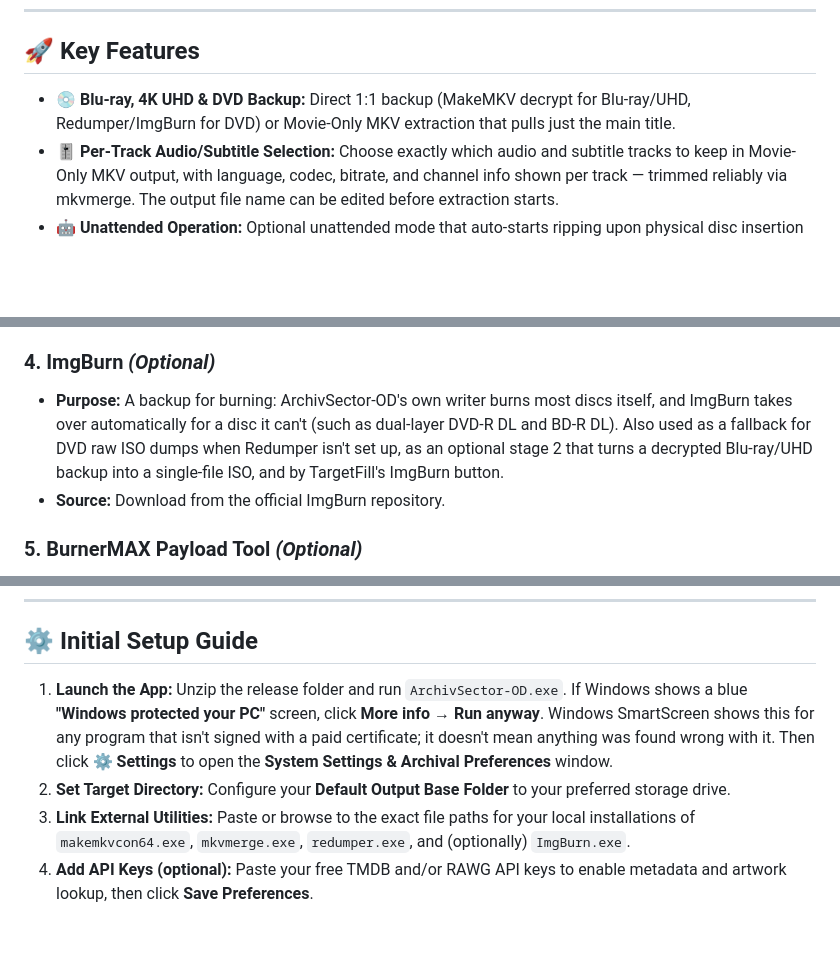
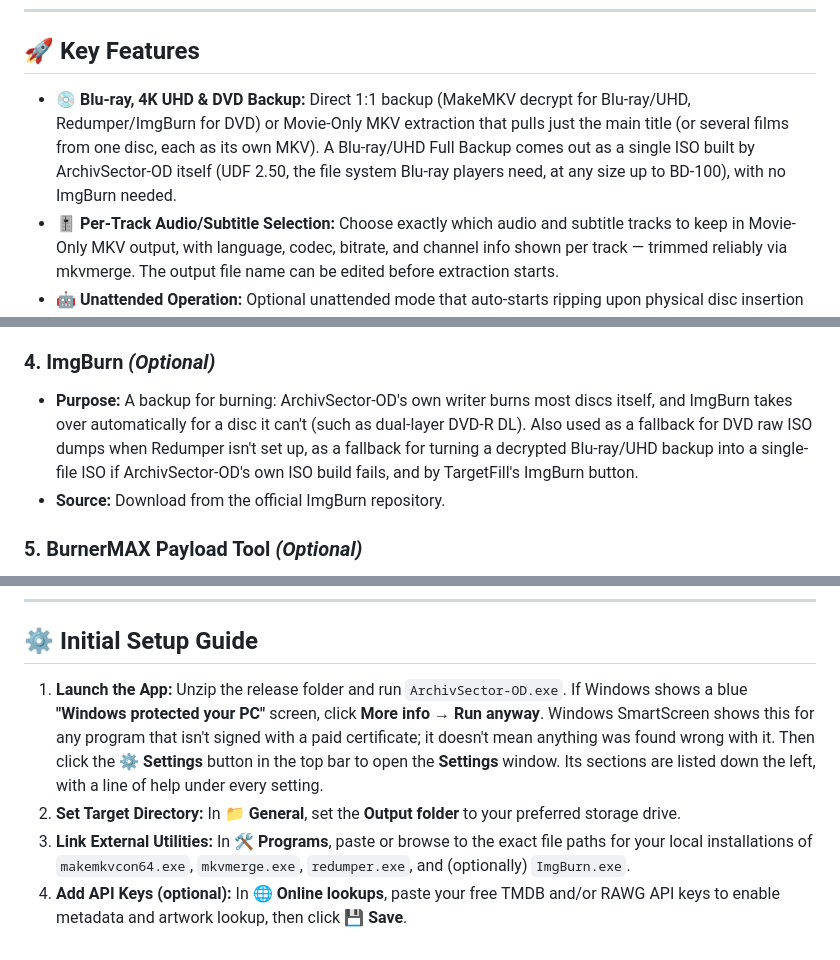
Before and after one commit to ArchivSect1986/ArchivSector-OD, a Markdown page: README.md, 3 parts joined by grey strips. Drawn GitHub-style; blank space fills up the shorter version.

Commit message:
Beta 5: release date, tested notes and README for the beta 5 features

```diff
--- a/README.md
+++ b/README.md
@@ -8,7 +8,7 @@ Developed by **ArchivSect1986**, **ArchivSector-OD** is a powerful automation fr
 
 ## 🚀 Key Features
 
-* 💿 **Blu-ray, 4K UHD & DVD Backup:** Direct 1:1 backup (MakeMKV decrypt for Blu-ray/UHD, Redumper/ImgBurn for DVD) or Movie-Only MKV extraction that pulls just the main title.
+* 💿 **Blu-ray, 4K UHD & DVD Backup:** Direct 1:1 backup (MakeMKV decrypt for Blu-ray/UHD, Redumper/ImgBurn for DVD) or Movie-Only MKV extraction that pulls just the main title (or several films from one disc, each as its own MKV). A Blu-ray/UHD Full Backup comes out as a single ISO built by ArchivSector-OD itself (UDF 2.50, the file system Blu-ray players need, at any size up to BD-100), with no ImgBurn needed.
 * 🎚️ **Per-Track Audio/Subtitle Selection:** Choose exactly which audio and subtitle tracks to keep in Movie-Only MKV output, with language, codec, bitrate, and channel info shown per track — trimmed reliably via mkvmerge. The output file name can be edited before extraction starts.
 * 🤖 **Unattended Operation:** Optional unattended mode that auto-starts ripping upon physical disc insertion — movies and DVDs always go Full Backup, with the rip-mode prompt, destination folder, and file name all auto-filled (saved as "Title (2)" instead of overwriting if that name already exists) — plus a Batch Queue Mode that auto-continues to the next disc after each one finishes, with a per-drive session counter. Multi-Drive Batch Sync can cap how many drive bays rip at once, queuing extra discs until a slot frees up.
 * 📁 **Automated File Organization:** Auto-categorizes movie and game sub-folders (`\BluRay_Movies\`, `\DVD_Movies\`, and `\Games\<console>\`), with full backups sorted by disc size (`BD-25`/`BD-50`/`DVD-5`/`DVD-9`) and Movie-Only MKVs in their own `MKV` folder.
@@ -55,7 +56,7 @@ To use **ArchivSector-OD**, you must independently download the following third-
 * **Source:** Download from official community preservation channels.
 
 ### 4. ImgBurn *(Optional)*
-* **Purpose:** A backup for burning: ArchivSector-OD's own writer burns most discs itself, and ImgBurn takes over automatically for a disc it can't (such as dual-layer DVD-R DL and BD-R DL). Also used as a fallback for DVD raw ISO dumps when Redumper isn't set up, as an optional stage 2 that turns a decrypted Blu-ray/UHD backup into a single-file ISO, and by TargetFill's ImgBurn button.
+* **Purpose:** A backup for burning: ArchivSector-OD's own writer burns most discs itself, and ImgBurn takes over automatically for a disc it can't (such as dual-layer DVD-R DL). Also used as a fallback for DVD raw ISO dumps when Redumper isn't set up, as a fallback for turning a decrypted Blu-ray/UHD backup into a single-file ISO if ArchivSector-OD's own ISO build fails, and by TargetFill's ImgBurn button.
 * **Source:** Download from the official ImgBurn repository.
 
 ### 5. BurnerMAX Payload Tool *(Optional)*
@@ -74,7 +75,7 @@ To use **ArchivSector-OD**, you must independently download the following third-
 
 ## ⚙️ Initial Setup Guide
 
-1. **Launch the App:** Unzip the release folder and run `ArchivSector-OD.exe`. If Windows shows a blue **"Windows protected your PC"** screen, click **More info → Run anyway**. Windows SmartScreen shows this for any program that isn't signed with a paid certificate; it doesn't mean anything was found wrong with it. Then click **⚙️ Settings** to open the **System Settings & Archival Preferences** window.
-2. **Set Target Directory:** Configure your **Default Output Base Folder** to your preferred storage drive.
-3. **Link External Utilities:** Paste or browse to the exact file paths for your local installations of `makemkvcon64.exe`, `mkvmerge.exe`, `redumper.exe`, and (optionally) `ImgBurn.exe`.
-4. **Add API Keys (optional):** Paste your free TMDB and/or RAWG API keys to enable metadata and artwork lookup, then click **Save Preferences**.
+1. **Launch the App:** Unzip the release folder and run `ArchivSector-OD.exe`. If Windows shows a blue **"Windows protected your PC"** screen, click **More info → Run anyway**. Windows SmartScreen shows this for any program that isn't signed with a paid certificate; it doesn't mean anything was found wrong with it. Then click the **⚙ Settings** button in the top bar to open the **Settings** window. Its sections are listed down the left, with a line of help under every setting.
+2. **Set Target Directory:** In **📁 General**, set the **Output folder** to your preferred storage drive.
+3. **Link External Utilities:** In **🛠 Programs**, paste or browse to the exact file paths for your local installations of `makemkvcon64.exe`, `mkvmerge.exe`, `redumper.exe`, and (optionally) `ImgBurn.exe`.
+4. **Add API Keys (optional):** In **🌐 Online lookups**, paste your free TMDB and/or RAWG API keys to enable metadata and artwork lookup, then click **💾 Save**.
```
Also changed, not shown: other parts of README.md (+2 -1 lines), CHANGELOG.md (+6 -2 lines).
